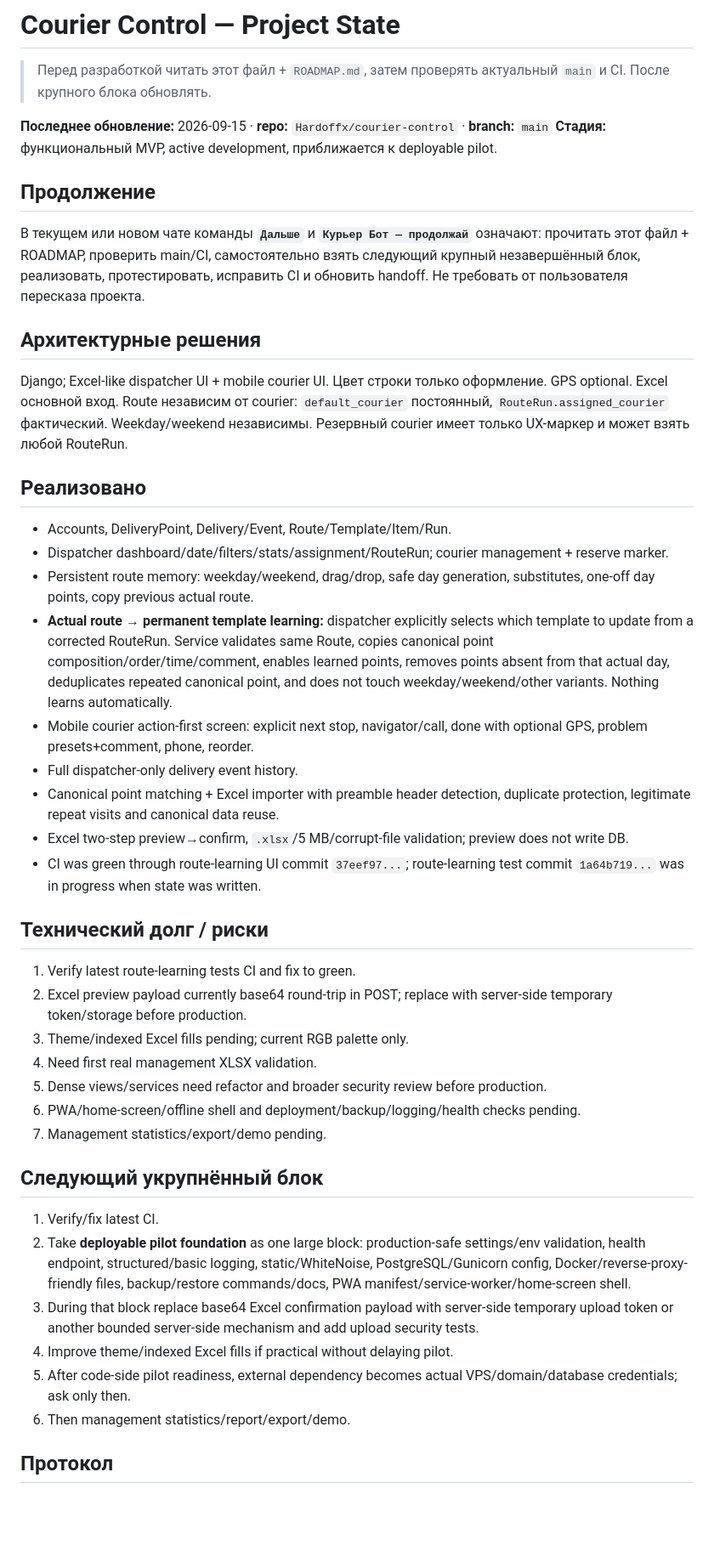
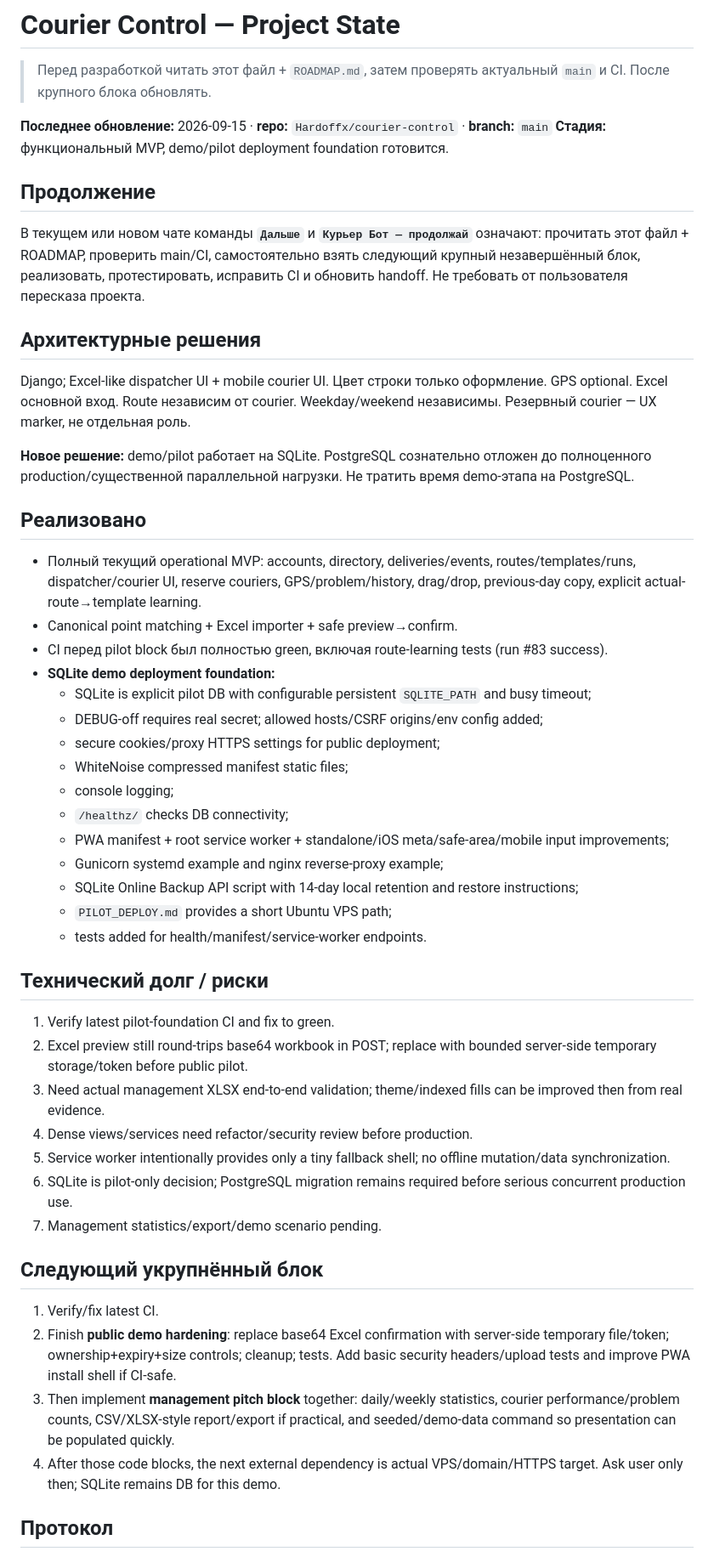
Before and after one commit to Hardoffx/courier-control, a Markdown page: PROJECT_STATE.md, the part around the change. Shown at 85% size. Drawn GitHub-style; blank space fills up the shorter version.

Commit message:
Record SQLite deployable demo foundation

```diff
--- a/PROJECT_STATE.md
+++ b/PROJECT_STATE.md
@@ -3,41 +3,47 @@
 > Перед разработкой читать этот файл + `ROADMAP.md`, затем проверять актуальный `main` и CI. После крупного блока обновлять.
 
 **Последнее обновление:** 2026-09-15 · **repo:** `Hardoffx/courier-control` · **branch:** `main`
-**Стадия:** функциональный MVP, active development, приближается к deployable pilot.
+**Стадия:** функциональный MVP, demo/pilot deployment foundation готовится.
 
 ## Продолжение
 В текущем или новом чате команды **`Дальше`** и **`Курьер Бот — продолжай`** означают: прочитать этот файл + ROADMAP, проверить main/CI, самостоятельно взять следующий крупный незавершённый блок, реализовать, протестировать, исправить CI и обновить handoff. Не требовать от пользователя пересказа проекта.
 
 ## Архитектурные решения
-Django; Excel-like dispatcher UI + mobile courier UI. Цвет строки только оформление. GPS optional. Excel основной вход. Route независим от courier: `default_courier` постоянный, `RouteRun.assigned_courier` фактический. Weekday/weekend независимы. Резервный courier имеет только UX-маркер и может взять любой RouteRun.
+Django; Excel-like dispatcher UI + mobile courier UI. Цвет строки только оформление. GPS optional. Excel основной вход. Route независим от courier. Weekday/weekend независимы. Резервный courier — UX marker, не отдельная роль.
+
+**Новое решение:** demo/pilot работает на SQLite. PostgreSQL сознательно отложен до полноценного production/существенной параллельной нагрузки. Не тратить время demo-этапа на PostgreSQL.
 
 ## Реализовано
-- Accounts, DeliveryPoint, Delivery/Event, Route/Template/Item/Run.
-- Dispatcher dashboard/date/filters/stats/assignment/RouteRun; courier management + reserve marker.
-- Persistent route memory: weekday/weekend, drag/drop, safe day generation, substitutes, one-off day points, copy previous actual route.
-- **Actual route → permanent template learning:** dispatcher explicitly selects which template to update from a corrected RouteRun. Service validates same Route, copies canonical point composition/order/time/comment, enables learned points, removes points absent from that actual day, deduplicates repeated canonical point, and does not touch weekday/weekend/other variants. Nothing learns automatically.
-- Mobile courier action-first screen: explicit next stop, navigator/call, done with optional GPS, problem presets+comment, phone, reorder.
-- Full dispatcher-only delivery event history.
-- Canonical point matching + Excel importer with preamble header detection, duplicate protection, legitimate repeat visits and canonical data reuse.
-- Excel two-step preview→confirm, `.xlsx`/5 MB/corrupt-file validation; preview does not write DB.
-- CI was green through route-learning UI commit `37eef97...`; route-learning test commit `1a64b719...` was in progress when state was written.
+- Полный текущий operational MVP: accounts, directory, deliveries/events, routes/templates/runs, dispatcher/courier UI, reserve couriers, GPS/problem/history, drag/drop, previous-day copy, explicit actual-route→template learning.
+- Canonical point matching + Excel importer + safe preview→confirm.
+- CI перед pilot block был полностью green, включая route-learning tests (run #83 success).
+- **SQLite demo deployment foundation:**
+  - SQLite is explicit pilot DB with configurable persistent `SQLITE_PATH` and busy timeout;
+  - DEBUG-off requires real secret; allowed hosts/CSRF origins/env config added;
+  - secure cookies/proxy HTTPS settings for public deployment;
+  - WhiteNoise compressed manifest static files;
+  - console logging;
+  - `/healthz/` checks DB connectivity;
+  - PWA manifest + root service worker + standalone/iOS meta/safe-area/mobile input improvements;
+  - Gunicorn systemd example and nginx reverse-proxy example;
+  - SQLite Online Backup API script with 14-day local retention and restore instructions;
+  - `PILOT_DEPLOY.md` provides a short Ubuntu VPS path;
+  - tests added for health/manifest/service-worker endpoints.
 
 ## Технический долг / риски
-1. Verify latest route-learning tests CI and fix to green.
-2. Excel preview payload currently base64 round-trip in POST; replace with server-side temporary token/storage before production.
-3. Theme/indexed Excel fills pending; current RGB palette only.
-4. Need first real management XLSX validation.
-5. Dense views/services need refactor and broader security review before production.
-6. PWA/home-screen/offline shell and deployment/backup/logging/health checks pending.
-7. Management statistics/export/demo pending.
+1. Verify latest pilot-foundation CI and fix to green.
+2. Excel preview still round-trips base64 workbook in POST; replace with bounded server-side temporary storage/token before public pilot.
+3. Need actual management XLSX end-to-end validation; theme/indexed fills can be improved then from real evidence.
+4. Dense views/services need refactor/security review before production.
+5. Service worker intentionally provides only a tiny fallback shell; no offline mutation/data synchronization.
+6. SQLite is pilot-only decision; PostgreSQL migration remains required before serious concurrent production use.
+7. Management statistics/export/demo scenario pending.
 
 ## Следующий укрупнённый блок
 1. Verify/fix latest CI.
-2. Take **deployable pilot foundation** as one large block: production-safe settings/env validation, health endpoint, structured/basic logging, static/WhiteNoise, PostgreSQL/Gunicorn config, Docker/reverse-proxy-friendly files, backup/restore commands/docs, PWA manifest/service-worker/home-screen shell.
-3. During that block replace base64 Excel confirmation payload with server-side temporary upload token or another bounded server-side mechanism and add upload security tests.
-4. Improve theme/indexed Excel fills if practical without delaying pilot.
-5. After code-side pilot readiness, external dependency becomes actual VPS/domain/database credentials; ask only then.
-6. Then management statistics/report/export/demo.
+2. Finish **public demo hardening**: replace base64 Excel confirmation with server-side temporary file/token; ownership+expiry+size controls; cleanup; tests. Add basic security headers/upload tests and improve PWA install shell if CI-safe.
+3. Then implement **management pitch block** together: daily/weekly statistics, courier performance/problem counts, CSV/XLSX-style report/export if practical, and seeded/demo-data command so presentation can be populated quickly.
+4. After those code blocks, the next external dependency is actual VPS/domain/HTTPS target. Ask user only then; SQLite remains DB for this demo.
 
 ## Протокол
 `Дальше` → inspect state+roadmap+main+CI → large cohesive unfinished block → implement autonomously → verify → commit → update state. Не задавать планировочных вопросов без внешней зависимости.
```
